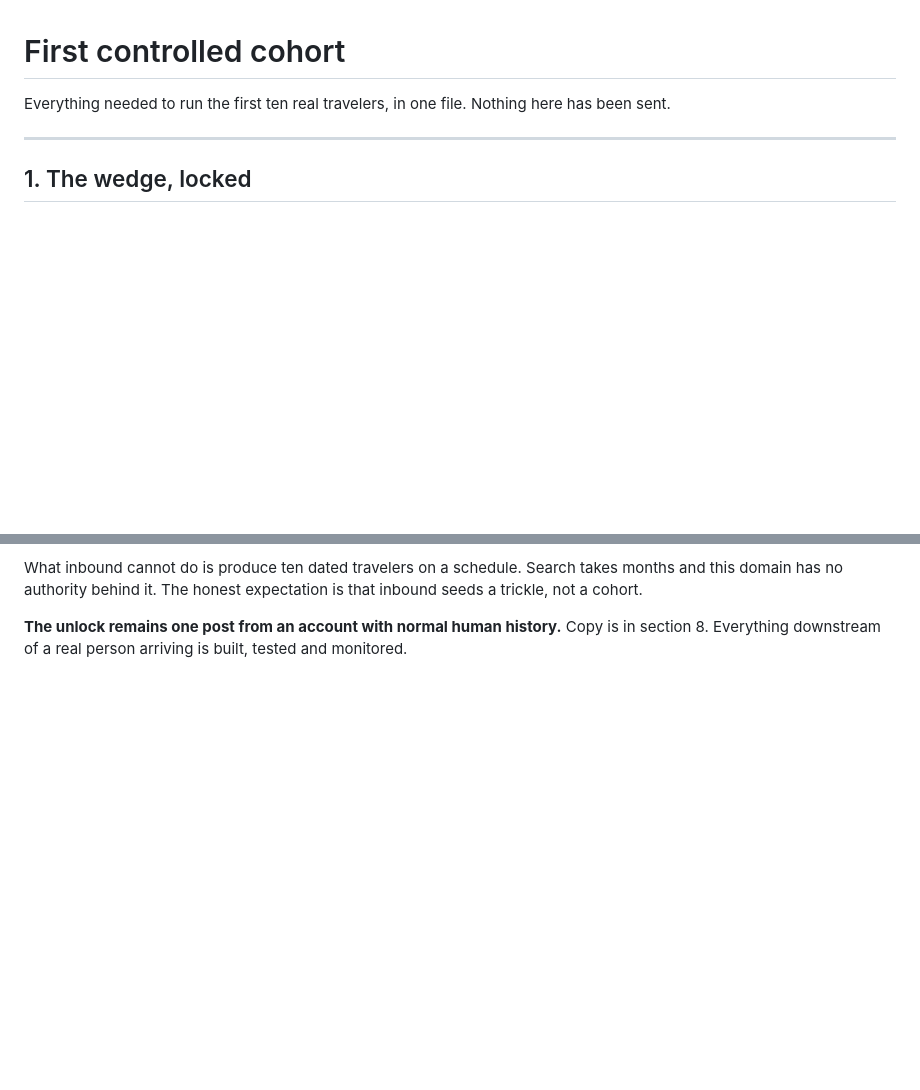
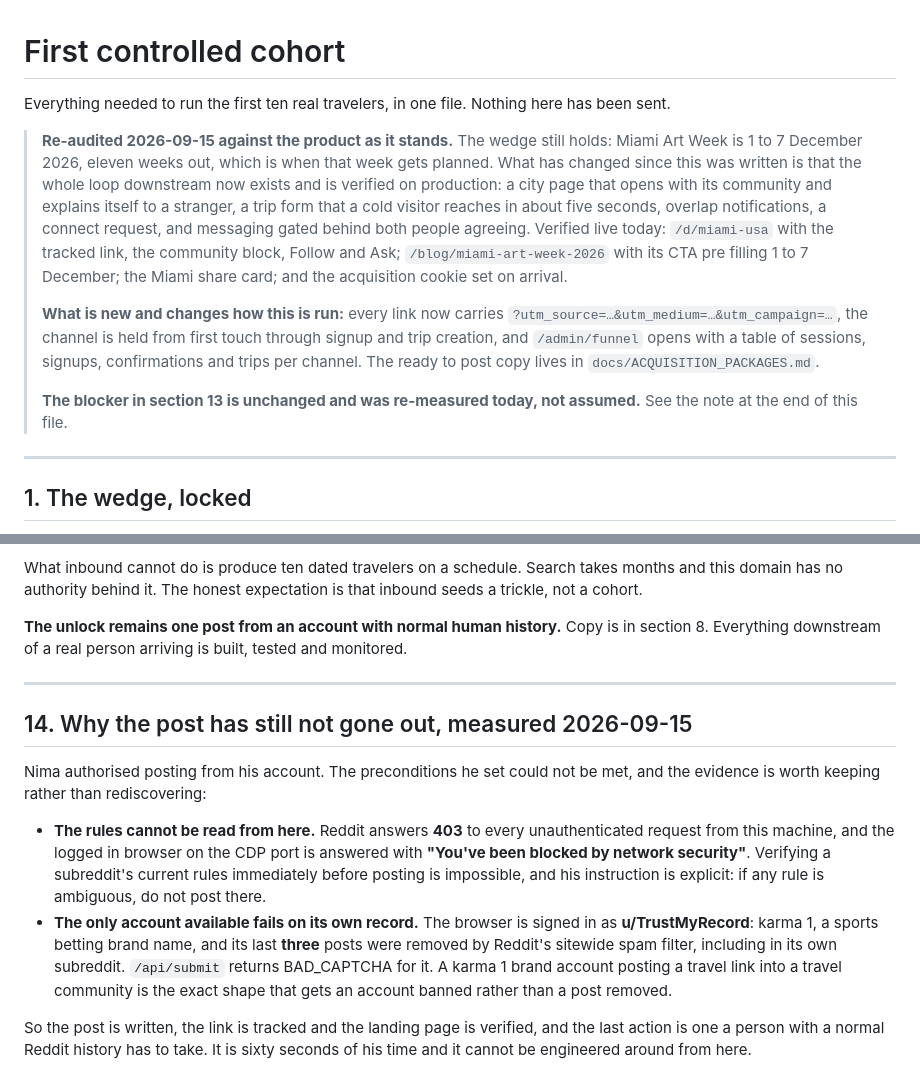
Before and after one commit to Nimadamus/ruinmytrip, a Markdown page: docs/FIRST_COHORT.md, 2 parts joined by grey strips. Rendered like a GitHub page; blank space fills up the shorter version.

Commit message:
Re-audit the cohort plan against the product that now exists, and record why the post has not gone out
The wedge holds: Miami Art Week is eleven weeks out and everything downstream of a person arriving
is now built and verified on production. What changed is that a link can finally be attributed from
first click through signup to a trip.

Section 14 records what was measured today rather than assumed: Reddit answers 403 to this machine
unauthenticated and blocks the logged in browser at network security, so a subreddit's current
rules cannot be read immediately before posting, which is the precondition Nima set. And the only
account available is a karma 1 sports betting brand whose last three posts were removed by the
sitewide spam filter. Posting a travel link from it is how an account gets banned rather than how a
post gets seen.

Co-Authored-By: Claude Opus 5 (1M context) <noreply@anthropic.com>

```diff
--- a/docs/FIRST_COHORT.md
+++ b/docs/FIRST_COHORT.md
@@ -1,6 +1,23 @@
 # First controlled cohort
 
 Everything needed to run the first ten real travelers, in one file. Nothing here has been sent.
+
+> **Re-audited 2026-09-15 against the product as it stands.** The wedge still holds: Miami Art Week
+> is 1 to 7 December 2026, eleven weeks out, which is when that week gets planned. What has changed
+> since this was written is that the whole loop downstream now exists and is verified on production:
+> a city page that opens with its community and explains itself to a stranger, a trip form that a
+> cold visitor reaches in about five seconds, overlap notifications, a connect request, and
+> messaging gated behind both people agreeing. Verified live today: `/d/miami-usa` with the tracked
+> link, the community block, Follow and Ask; `/blog/miami-art-week-2026` with its CTA pre filling
+> 1 to 7 December; the Miami share card; and the acquisition cookie set on arrival.
+>
+> **What is new and changes how this is run:** every link now carries
+> `?utm_source=…&utm_medium=…&utm_campaign=…`, the channel is held from first touch through signup
+> and trip creation, and `/admin/funnel` opens with a table of sessions, signups, confirmations and
+> trips per channel. The ready to post copy lives in `docs/ACQUISITION_PACKAGES.md`.
+>
+> **The blocker in section 13 is unchanged and was re-measured today, not assumed.** See the note
+> at the end of this file.
 
 ---
 
@@ -328,3 +345,24 @@ inbound seeds a trickle, not a cohort.
 **The unlock remains one post from an account with normal human history.** Copy is
 in section 8. Everything downstream of a real person arriving is built, tested and
 monitored.
+
+---
+
+## 14. Why the post has still not gone out, measured 2026-09-15
+
+Nima authorised posting from his account. The preconditions he set could not be met, and the
+evidence is worth keeping rather than rediscovering:
+
+* **The rules cannot be read from here.** Reddit answers **403** to every unauthenticated request
+  from this machine, and the logged in browser on the CDP port is answered with **"You've been
+  blocked by network security"**. Verifying a subreddit's current rules immediately before posting
+  is impossible, and his instruction is explicit: if any rule is ambiguous, do not post there.
+* **The only account available fails on its own record.** The browser is signed in as
+  **u/TrustMyRecord**: karma 1, a sports betting brand name, and its last **three** posts were
+  removed by Reddit's sitewide spam filter, including in its own subreddit. `/api/submit` returns
+  BAD_CAPTCHA for it. A karma 1 brand account posting a travel link into a travel community is the
+  exact shape that gets an account banned rather than a post removed.
+
+So the post is written, the link is tracked and the landing page is verified, and the last action
+is one a person with a normal Reddit history has to take. It is sixty seconds of his time and it
+cannot be engineered around from here.
```
